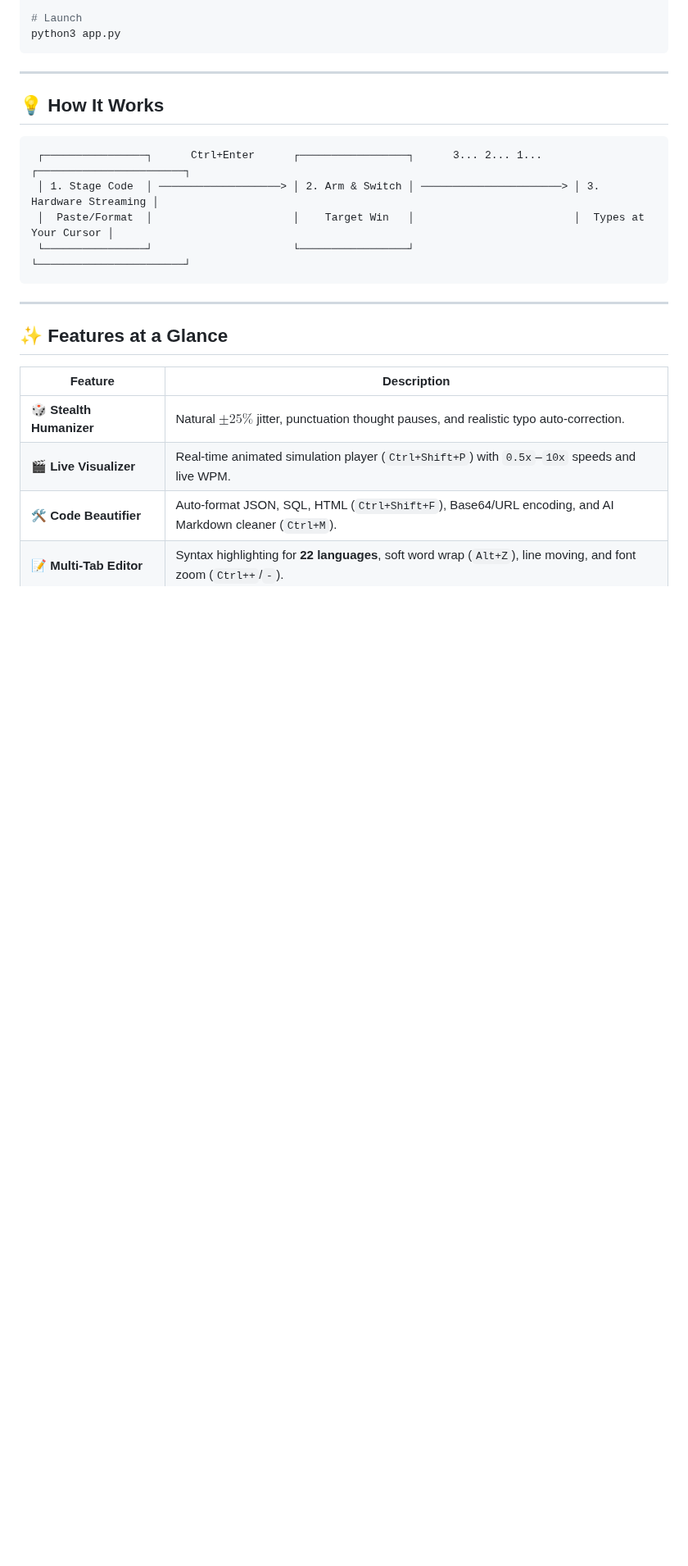
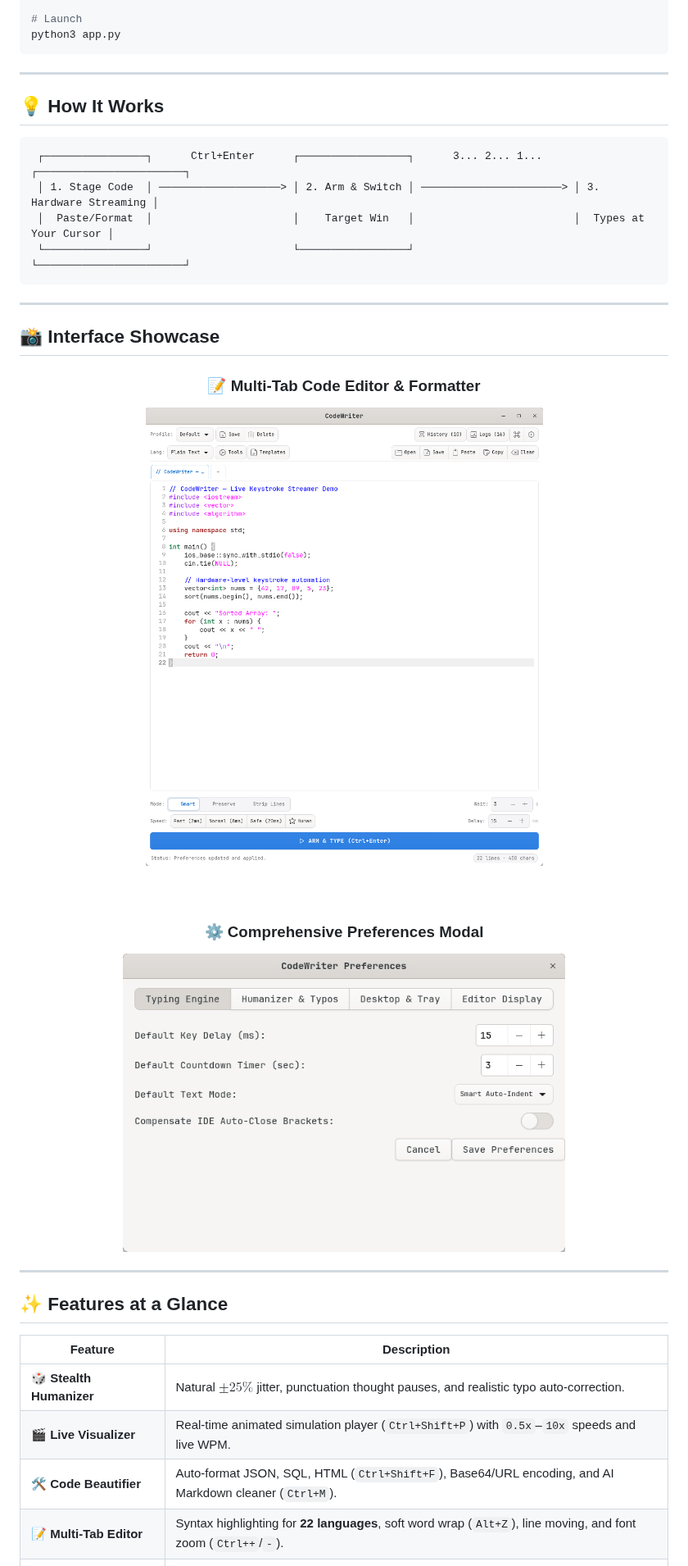
Before and after one commit to ScaraMouche-Wanderer/CodeWriter, a Markdown page: README.md, the part around one of its changes. Shown at 82% size. Rendered like a GitHub page; pictures changed too: docs/assets/codewriter_main.png (added), docs/assets/codewriter_preferences.png (added); blank space fills up the shorter version.

````diff
--- a/README.md
+++ b/README.md
@@ -42,3 +46,18 @@ python3 app.py
  │  Paste/Format  │                      │    Target Win   │                         │  Types at Your Cursor │
  └────────────────┘                      └─────────────────┘                         └───────────────────────┘
 ```
+
+---
+
+## 📸 Interface Showcase
+
+<div align="center">
+
+### 📝 Multi-Tab Code Editor & Formatter
+<img src="docs/assets/codewriter_main.png" width="700" alt="CodeWriter Main Editor Interface" />
+
+<br/><br/>
+
+### ⚙️ Comprehensive Preferences Modal
+<img src="docs/assets/codewriter_preferences.png" width="540" alt="CodeWriter Preferences Modal" />
+
````
Also changed, not shown: other parts of README.md (+5 -0 lines), docs/assets/codewriter_demo.gif (added), docs/assets/codewriter_visualizer.png (added), 1 other file.
